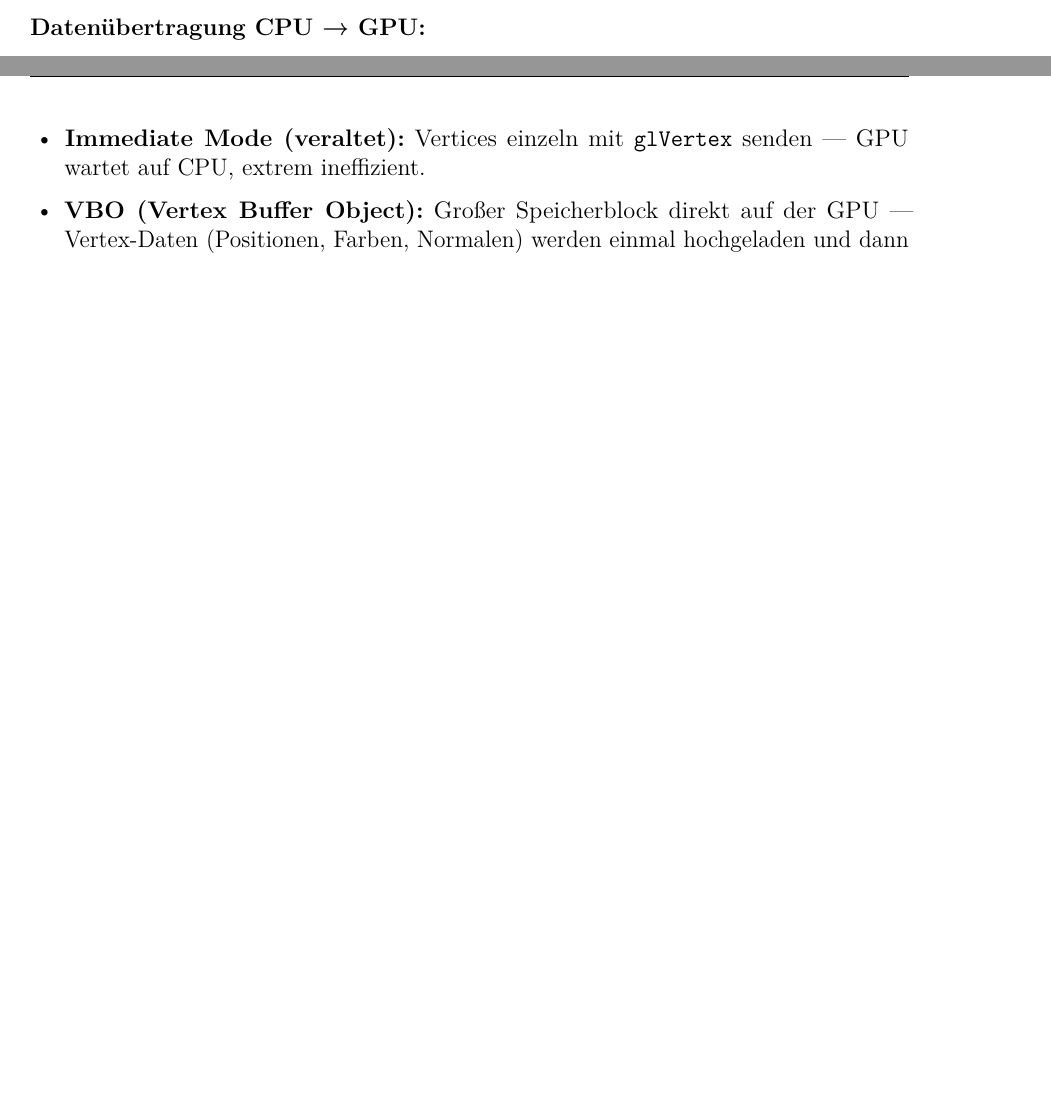
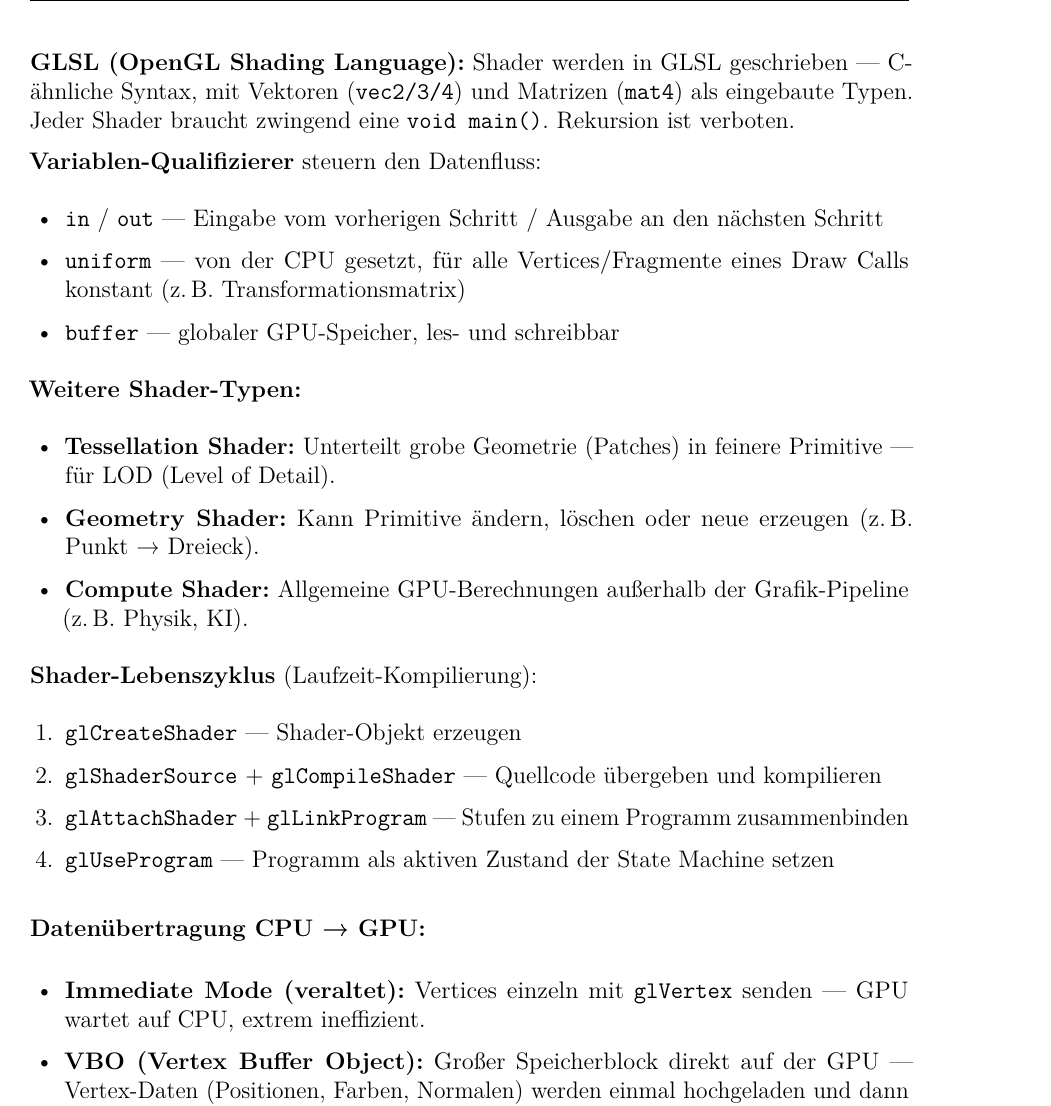
Before and after one commit to dpaguba/college-assignment, a LaTeX document (main.tex): two parts of pages 46 and 47 of 47 before the commit and part of page 47 of 48 after it, the two joined at a grey line, cut at the place of the change, the shorter picture padded with empty space. Compiled offline with pdfLaTeX.

Commit message:
add: GLSL, Variablen-Qualifizierer, weitere Shader-Typen, Shader-Lebenszyklus

```diff
--- a/main.tex
+++ b/main.tex
@@ -3003,6 +3003,31 @@ Früher war die Pipeline „fest verdrahtet" — kein Einfluss auf Beleuchtung o
 \textbf{SIMD-Prinzip:} Derselbe Shader-Code läuft gleichzeitig auf Tausende von Vertices/Fragmenten (Single Instruction, Multiple Data). Deshalb hat die GPU viele kleine parallele Kerne.
 
 \medskip
+\textbf{GLSL (OpenGL Shading Language):} Shader werden in GLSL geschrieben — C-ähnliche Syntax, mit Vektoren (\texttt{vec2/3/4}) und Matrizen (\texttt{mat4}) als eingebaute Typen. Jeder Shader braucht zwingend eine \texttt{void main()}. Rekursion ist verboten.
+
+\textbf{Variablen-Qualifizierer} steuern den Datenfluss:
+\begin{itemize}
+  \item \texttt{in} / \texttt{out} — Eingabe vom vorherigen Schritt / Ausgabe an den nächsten Schritt
+  \item \texttt{uniform} — von der CPU gesetzt, für alle Vertices/Fragmente eines Draw Calls konstant (z.\,B.\ Transformationsmatrix)
+  \item \texttt{buffer} — globaler GPU-Speicher, les- und schreibbar
+\end{itemize}
+
+\textbf{Weitere Shader-Typen:}
+\begin{itemize}
+  \item \textbf{Tessellation Shader:} Unterteilt grobe Geometrie (Patches) in feinere Primitive — für LOD (Level of Detail).
+  \item \textbf{Geometry Shader:} Kann Primitive ändern, löschen oder neue erzeugen (z.\,B.\ Punkt → Dreieck).
+  \item \textbf{Compute Shader:} Allgemeine GPU-Berechnungen außerhalb der Grafik-Pipeline (z.\,B.\ Physik, KI).
+\end{itemize}
+
+\textbf{Shader-Lebenszyklus} (Laufzeit-Kompilierung):
+\begin{enumerate}
+  \item \texttt{glCreateShader} — Shader-Objekt erzeugen
+  \item \texttt{glShaderSource} + \texttt{glCompileShader} — Quellcode übergeben und kompilieren
+  \item \texttt{glAttachShader} + \texttt{glLinkProgram} — Stufen zu einem Programm zusammenbinden
+  \item \texttt{glUseProgram} — Programm als aktiven Zustand der State Machine setzen
+\end{enumerate}
+
+\medskip
 \textbf{Datenübertragung CPU → GPU:}
 
 \begin{itemize}
```
